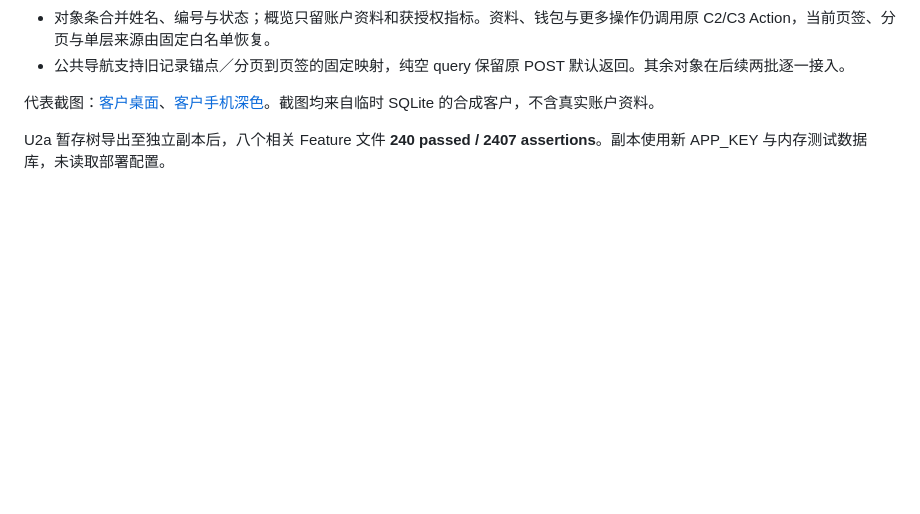
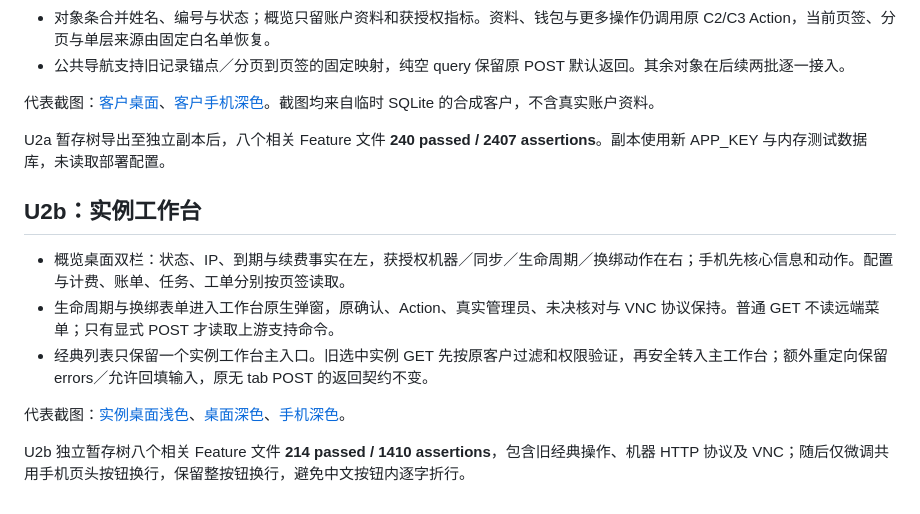
Before and after one commit to QAQ000000/phpidc, a Markdown page: docs/admin-workspace-u2-implementation-2026-11-20.md, the part around the change. GitHub-like rendering; blank space fills up the shorter version.

Commit message:
refactor(admin): consolidate instance operations in one workbench

```diff
--- a/docs/admin-workspace-u2-implementation-2026-11-20.md
+++ b/docs/admin-workspace-u2-implementation-2026-11-20.md
@@ -12,3 +12,13 @@
 代表截图：[客户桌面](screenshots/admin-workspace-u2-2026-11-20/customer-1440-light.png)、[客户手机深色](screenshots/admin-workspace-u2-2026-11-20/customer-390-dark.png)。截图均来自临时 SQLite 的合成客户，不含真实账户资料。
 
 U2a 暂存树导出至独立副本后，八个相关 Feature 文件 **240 passed / 2407 assertions**。副本使用新 APP_KEY 与内存测试数据库，未读取部署配置。
+
+## U2b：实例工作台
+
+- 概览桌面双栏：状态、IP、到期与续费事实在左，获授权机器／同步／生命周期／换绑动作在右；手机先核心信息和动作。配置与计费、账单、任务、工单分别按页签读取。
+- 生命周期与换绑表单进入工作台原生弹窗，原确认、Action、真实管理员、未决核对与 VNC 协议保持。普通 GET 不读远端菜单；只有显式 POST 才读取上游支持命令。
+- 经典列表只保留一个实例工作台主入口。旧选中实例 GET 先按原客户过滤和权限验证，再安全转入主工作台；额外重定向保留 errors／允许回填输入，原无 tab POST 的返回契约不变。
+
+代表截图：[实例桌面浅色](screenshots/admin-workspace-u2-2026-11-20/instance-1440-light.png)、[桌面深色](screenshots/admin-workspace-u2-2026-11-20/instance-1440-dark.png)、[手机深色](screenshots/admin-workspace-u2-2026-11-20/instance-390-dark.png)。
+
+U2b 独立暂存树八个相关 Feature 文件 **214 passed / 1410 assertions**，包含旧经典操作、机器 HTTP 协议及 VNC；随后仅微调共用手机页头按钮换行，保留整按钮换行，避免中文按钮内逐字折行。
```
Also changed, not shown: docs/screenshots/admin-workspace-u2-2026-11-20/customer-390-dark.png, docs/screenshots/admin-workspace-u2-2026-11-20/instance-1440-dark.png (added), docs/screenshots/admin-workspace-u2-2026-11-20/instance-1440-light.png (added), docs/screenshots/admin-workspace-u2-2026-11-20/instance-390-dark.png (added), 15 other files.
